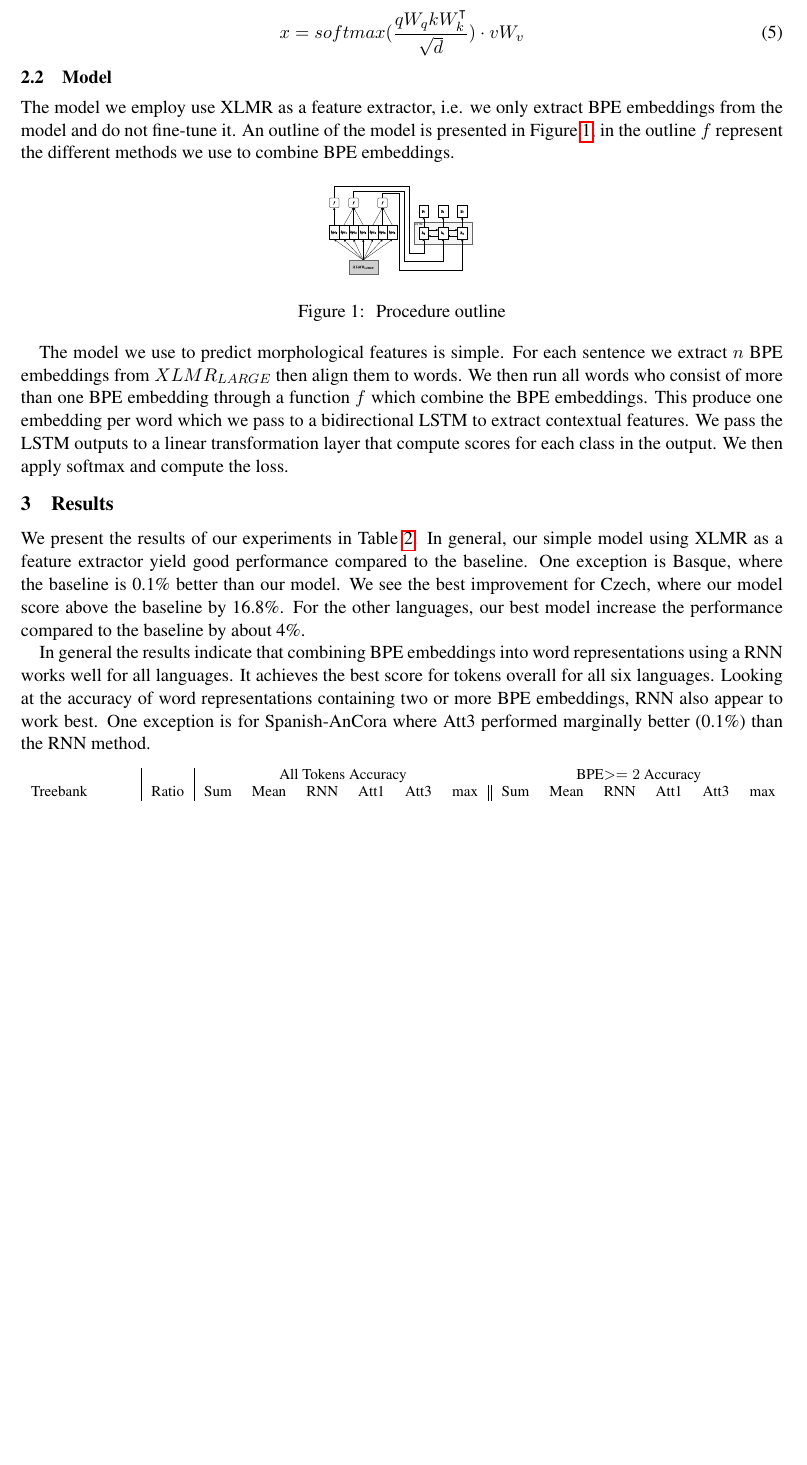
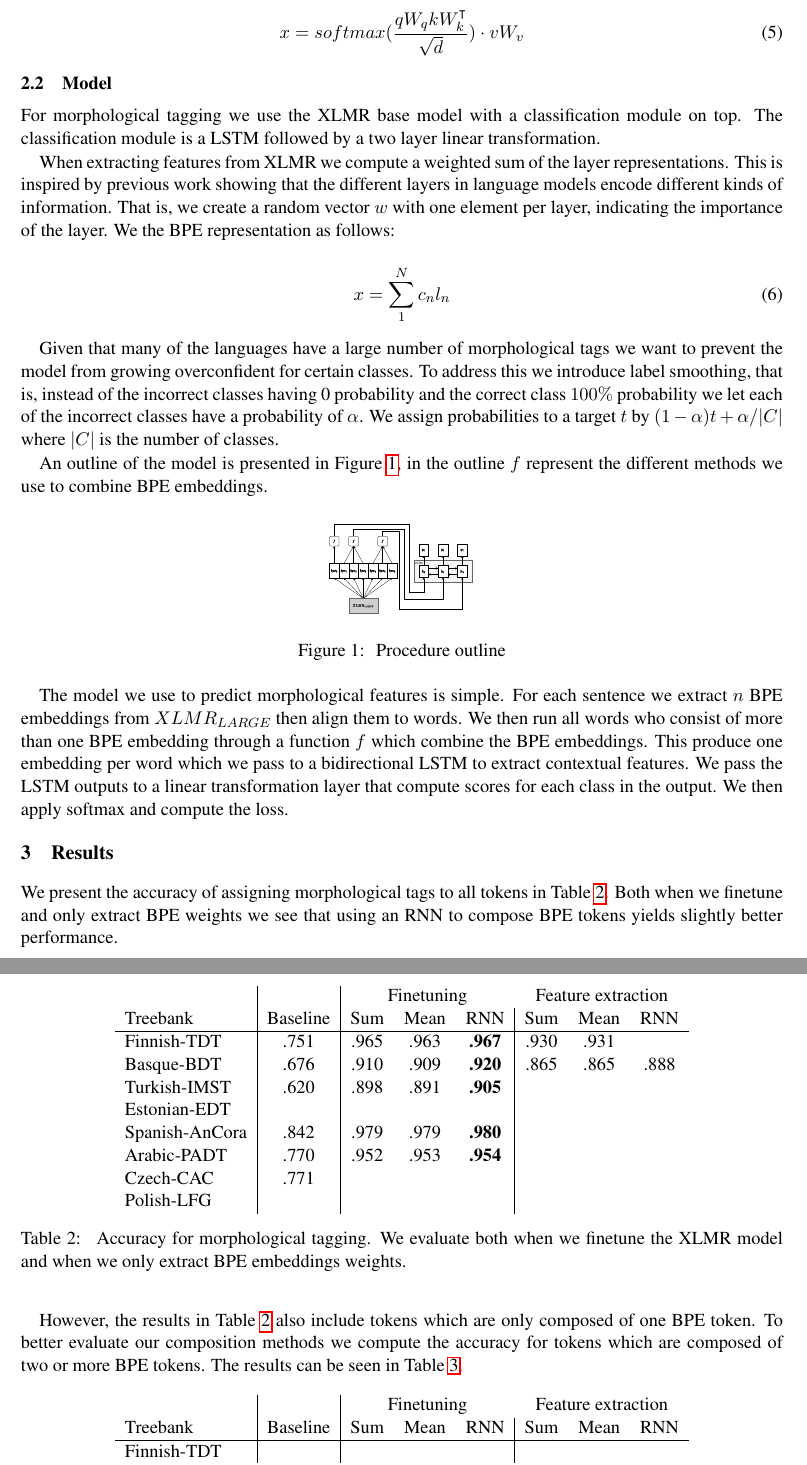
Before and after one commit to adamlek/ud-morphological-tagging, a LaTeX paper (paper/coling2020.tex): part of page 3 of 4 before the commit and two parts of pages 3 and 4 of 5 after it, the two joined at a grey line, cut so that both start at the same text, the shorter picture padded with empty space. Compiled offline with pdfLaTeX.

Commit message:
updated some resuls, updated model description

```diff
--- a/paper/coling2020.tex
+++ b/paper/coling2020.tex
@@ -163,7 +172,17 @@
 	\end{equation}
 
 	\subsection{Model}
-	The model we employ use XLMR as a feature extractor, i.e. we only extract BPE embeddings from the model and do not fine-tune it.
+	For morphological tagging we use the XLMR base model with a classification module on top. The classification module is a LSTM followed by a two layer linear transformation.
+
+	When extracting features from XLMR we compute a weighted sum of the layer representations. This is inspired by previous work showing that the different layers in language models encode different kinds of information. That is, we create a random vector $w$ with one element per layer, indicating the importance of the layer. We the BPE representation as follows:
+
+	\begin{equation}
+		x = \sum_{1}^{N} c_n l_n
+	\end{equation}
+
+	Given that many of the languages have a large number of morphological tags we want to prevent the model from growing overconfident for certain classes. To address this we introduce label smoothing, that is, instead of the incorrect classes having 0 probability and the correct class $100\%$ probability we let each of the incorrect classes have a probability of $\alpha$. We assign probabilities to a target $t$ by $(1-\alpha)t + \alpha / |C|$ where $|C|$ is the number of classes.
+
+
 	%
 	An outline of the model is presented in \cref{fig:model}, in the outline $f$ represent the different methods we use to combine BPE embeddings.
 
@@ -181,10 +200,9 @@
 	\section{Results}
 	\label{results}
 
-	We present the results of our experiments in \cref{tab:results}. In general, our simple model using XLMR as a feature extractor yield good performance compared to the baseline. One exception is Basque, where the baseline is 0.1\% better than our model.
+
+
+	We present the accuracy of assigning morphological tags to all tokens in \cref{tab:results_tokens}. Both when we finetune and only extract BPE weights we see that using an RNN to compose BPE tokens yields slightly better performance.
 	%
-	We see the best improvement for Czech, where our model score above the baseline by 16.8\%. For the other languages, our best model increase the performance compared to the baseline by about 4\%.
 
-	In general the results indicate that combining BPE embeddings into word representations using a RNN works well for all languages. It achieves the best score for tokens overall for all six languages.
-	Looking at the accuracy of word representations containing two or more BPE embeddings, RNN also appear to work best. One exception is for Spanish-AnCora where Att3 performed marginally better (0.1\%) than the RNN method.
 
@@ -195,5 +208,0 @@
-			& &  \multicolumn{6}{c}{All Tokens Accuracy} & \multicolumn{6}{c}{BPE$>=2$ Accuracy} \\
-			Treebank & Ratio & Sum & Mean & RNN & Att1 & Att3 & max & Sum & Mean & RNN & Att1 & Att3 & max \\
-			\hline
-			Finnish-TDT & .751 & .818 & .820 & \textbf{.833} & .821 & .822 & .817 & .738 & .739 & \textbf{.773} & .741 & .747 & 722 \\
-			Basque-BDT & .676 & .652 & .659 & \textbf{.675} & 652 & .666 & .656 & .473 & .482 & \textbf{.525} & .474 & .499 & .478 \\
@@ -204,6 +209,24 @@
 
-		\end{tabular}
-		\caption{\label{tab:results} Accuracy for morphological tagging. Evaluated on all tokens and on all tokens that are composed of 2 or more BPE tokens.}
+	\begin{table}[h]
+	%\small
+	\centering
+	\begin{tabular}{l|c|ccc|ccc}
+		& & \multicolumn{3}{c}{Finetuning} & \multicolumn{3}{c}{Feature extraction} \\
+		Treebank & Baseline & Sum & Mean & RNN & Sum & Mean & RNN \\
+		\hline
+		% agglutinative languages
+		Finnish-TDT & .751 & .965 & .963 & \textbf{.967} & .930 & .931 &\\
+		Basque-BDT & .676 & .910 & .909 & \textbf{.920} & .865 & .865 & .888 \\
+		Turkish-IMST & .620 & .898 & .891 & \textbf{.905} &  &  &\\
+		Estonian-EDT & & & & & & & \\
+		% fusional languages
+		Spanish-AnCora & .842 & .979 & .979 & \textbf{.980} &  &  &\\
+		Arabic-PADT & .770 & .952 & .953&\textbf{.954} &  &  &\\
+		Czech-CAC & .771 &  &  &  &  &  &\\
+		Polish-LFG & & & & &  &  &\\
+	\end{tabular}
+	\caption{\label{tab:results_tokens} Accuracy for morphological tagging. We evaluate both when we finetune the XLMR model and when we only extract BPE embeddings weights.}
 	\end{table}
 
+	However, the results in \cref{tab:results_tokens} also include tokens which are only composed of one BPE token. To better evaluate our composition methods we compute the accuracy for tokens which are composed of two or more BPE tokens. The results can be seen in \cref{tab:results_large_tokens}.
 
@@ -209,0 +237,6 @@
+		& & \multicolumn{3}{c}{Finetuning} & \multicolumn{3}{c}{Feature extraction} \\
+		Treebank & Baseline & Sum & Mean & RNN & Sum & Mean & RNN \\
+		\hline
+		% agglutinative languages
+		Finnish-TDT & & & & & & & \\
+		Basque-BDT & & & & & & & \\
@@ -209,0 +250 @@
+	\end{tabular}
```
Also changed, not shown: paper/coling2020.pdf, paper/coling2020.tex (65 more changed lines), 2 other files.
